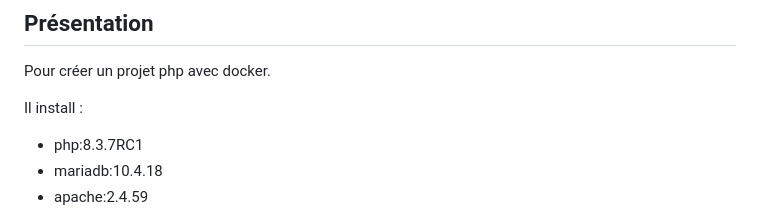
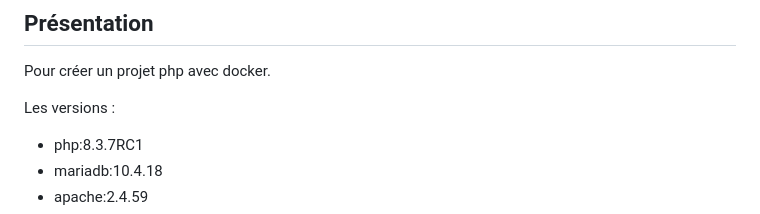
Before and after one commit to pctronique/dockerphponline, a Markdown page: README.md, the part around the change. GitHub-like rendering.

```diff
--- a/README.md
+++ b/README.md
@@ -29,7 +29,7 @@ Version 1.0.0
 
 Pour créer un projet php avec docker.
 
-Il install :
+Les versions :
 <ul>
   <li>php:8.3.7RC1</li>
   <li>mariadb:10.4.18</li>
```
